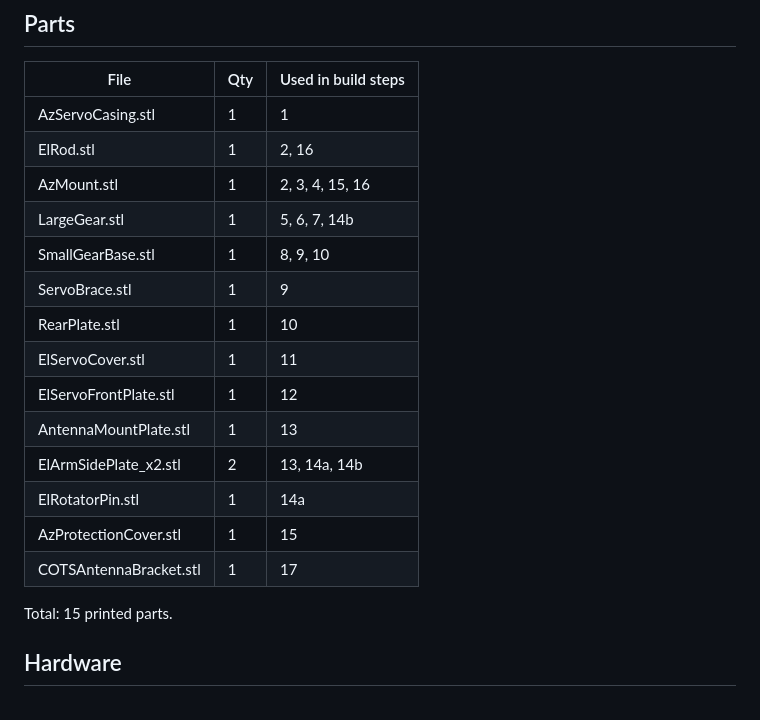
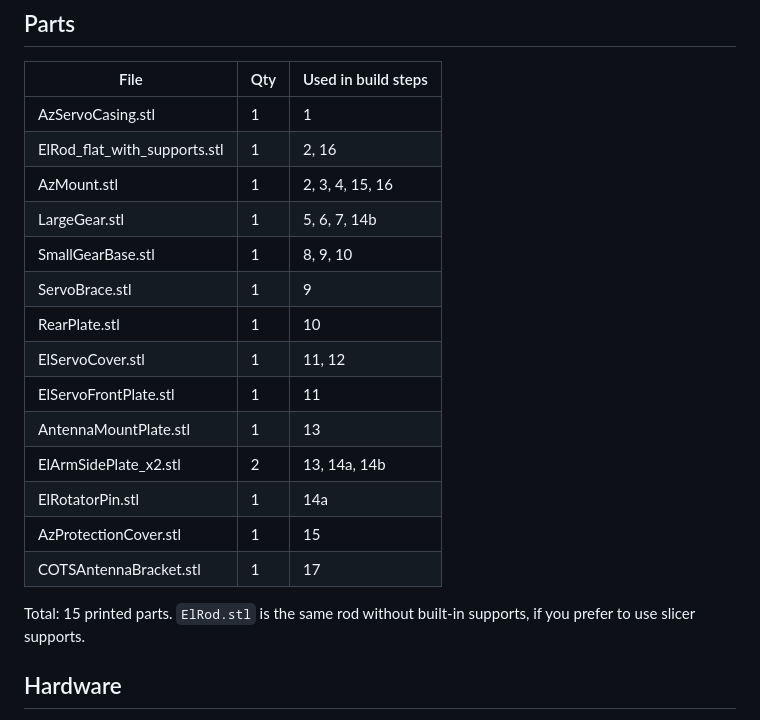
Before and after one commit to rayaanatif/BinarX-Rot, a Markdown page: README.md, the part around one of its changes. GitHub-like rendering.

```diff
--- a/README.md
+++ b/README.md
@@ -24,21 +24,21 @@ build guide (SatNOGS_Rotator_Build_Guide.docx).
 | File | Qty | Used in build steps |
 | --- | --- | --- |
 | AzServoCasing.stl | 1 | 1 |
-| ElRod.stl | 1 | 2, 16 |
+| ElRod_flat_with_supports.stl | 1 | 2, 16 |
 | AzMount.stl | 1 | 2, 3, 4, 15, 16 |
 | LargeGear.stl | 1 | 5, 6, 7, 14b |
 | SmallGearBase.stl | 1 | 8, 9, 10 |
 | ServoBrace.stl | 1 | 9 |
 | RearPlate.stl | 1 | 10 |
-| ElServoCover.stl | 1 | 11 |
-| ElServoFrontPlate.stl | 1 | 12 |
+| ElServoCover.stl | 1 | 11, 12 |
+| ElServoFrontPlate.stl | 1 | 11 |
 | AntennaMountPlate.stl | 1 | 13 |
 | ElArmSidePlate_x2.stl | 2 | 13, 14a, 14b |
 | ElRotatorPin.stl | 1 | 14a |
 | AzProtectionCover.stl | 1 | 15 |
 | COTSAntennaBracket.stl | 1 | 17 |
 
-Total: 15 printed parts.
+Total: 15 printed parts. `ElRod.stl` is the same rod without built-in supports, if you prefer to use slicer supports.
 
 ## Hardware
 
```
Also changed, not shown: other parts of README.md (+21 -1 lines), docs/images/print-plate.png (added), 7 other files.
